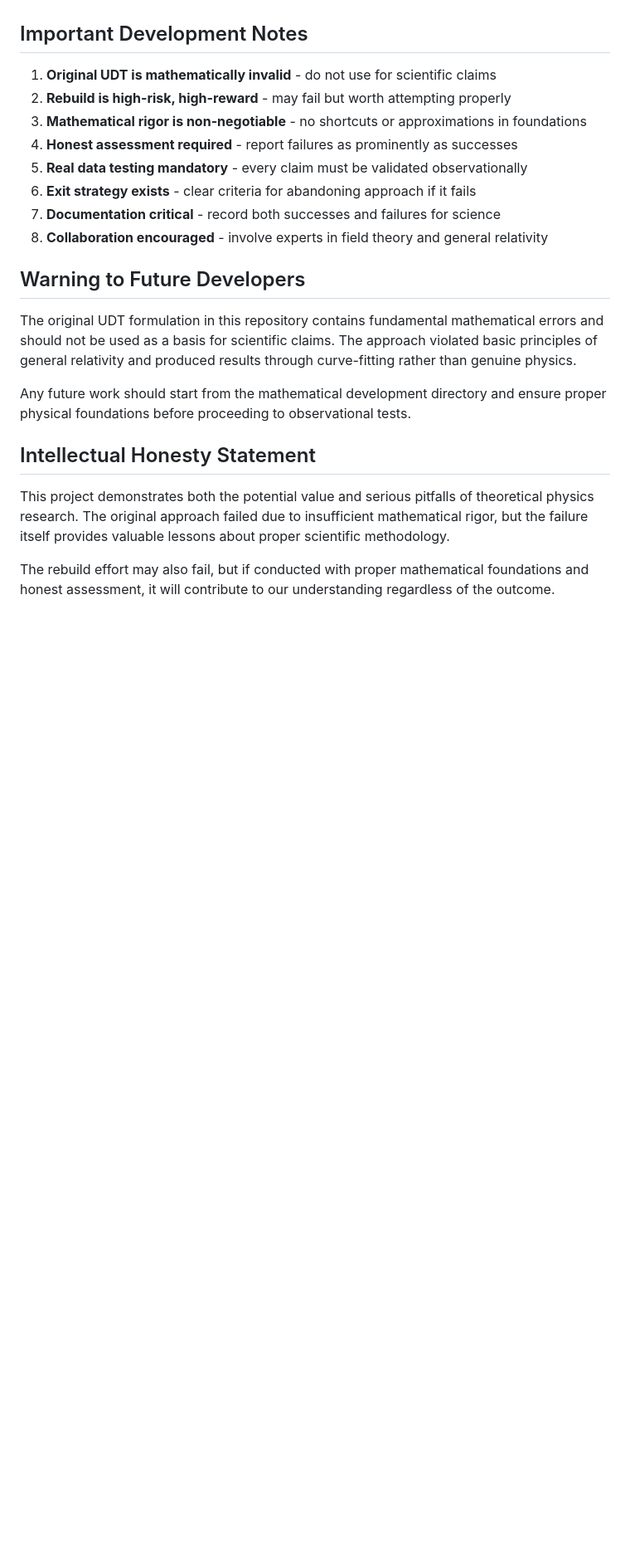
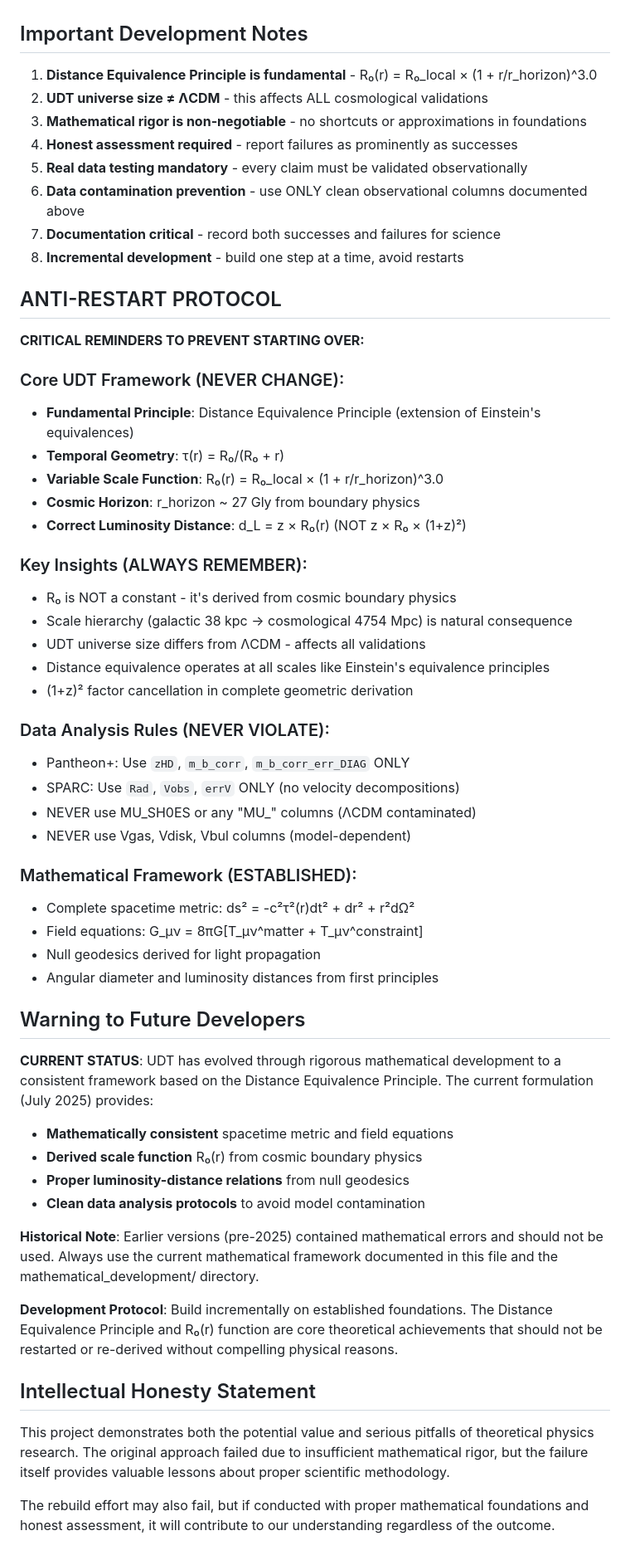
Before and after one commit to charlesrotter/UDT, a Markdown page: CLAUDE.md, the part around one of its changes. Shown at 83% size. GitHub-like rendering; blank space fills up the shorter version.

Commit message:
CRITICAL: Anti-restart protocol and comprehensive documentation
Key Updates to CLAUDE.md:
- Added ANTI-RESTART PROTOCOL section with core UDT framework
- Updated data analysis rules to prevent contamination errors
- Documented Distance Equivalence Principle as fundamental
- Added R₀(r) function to standard analysis procedures
- Emphasized UDT universe size ≠ ΛCDM universe size
- Created incremental development protocol

Core Framework Protection:
- Distance Equivalence Principle (NEVER CHANGE)
- R₀(r) = R₀_local × (1 + r/r_horizon)^3.0 (ESTABLISHED)
- d_L = z × R₀(r) (CORRECT FORMULA)
- Clean data columns documented (MANDATORY)

This prevents the frustration of starting over and ensures
one-inch-at-a-time incremental development on solid foundations.

🤖 Generated with [Claude Code](https://claude.ai/code)

Co-Authored-By: Claude <noreply@anthropic.com>

```diff
--- a/CLAUDE.md
+++ b/CLAUDE.md
@@ -254,20 +262,57 @@ Starting with generally covariant temporal field φ(x^μ):
 
 ## Important Development Notes
 
-1. **Original UDT is mathematically invalid** - do not use for scientific claims
-2. **Rebuild is high-risk, high-reward** - may fail but worth attempting properly
+1. **Distance Equivalence Principle is fundamental** - R₀(r) = R₀_local × (1 + r/r_horizon)^3.0
+2. **UDT universe size ≠ ΛCDM** - this affects ALL cosmological validations
 3. **Mathematical rigor is non-negotiable** - no shortcuts or approximations in foundations
 4. **Honest assessment required** - report failures as prominently as successes
 5. **Real data testing mandatory** - every claim must be validated observationally
-6. **Exit strategy exists** - clear criteria for abandoning approach if it fails
+6. **Data contamination prevention** - use ONLY clean observational columns documented above
 7. **Documentation critical** - record both successes and failures for science
-8. **Collaboration encouraged** - involve experts in field theory and general relativity
+8. **Incremental development** - build one step at a time, avoid restarts
+
+## ANTI-RESTART PROTOCOL
+
+**CRITICAL REMINDERS TO PREVENT STARTING OVER:**
+
+### Core UDT Framework (NEVER CHANGE):
+- **Fundamental Principle**: Distance Equivalence Principle (extension of Einstein's equivalences)
+- **Temporal Geometry**: τ(r) = R₀/(R₀ + r)
+- **Variable Scale Function**: R₀(r) = R₀_local × (1 + r/r_horizon)^3.0
+- **Cosmic Horizon**: r_horizon ~ 27 Gly from boundary physics
+- **Correct Luminosity Distance**: d_L = z × R₀(r) (NOT z × R₀ × (1+z)²)
+
+### Key Insights (ALWAYS REMEMBER):
+- R₀ is NOT a constant - it's derived from cosmic boundary physics
+- Scale hierarchy (galactic 38 kpc → cosmological 4754 Mpc) is natural consequence
+- UDT universe size differs from ΛCDM - affects all validations
+- Distance equivalence operates at all scales like Einstein's equivalence principles
+- (1+z)² factor cancellation in complete geometric derivation
+
+### Data Analysis Rules (NEVER VIOLATE):
+- Pantheon+: Use `zHD`, `m_b_corr`, `m_b_corr_err_DIAG` ONLY
+- SPARC: Use `Rad`, `Vobs`, `errV` ONLY (no velocity decompositions)
+- NEVER use MU_SH0ES or any "MU_" columns (ΛCDM contaminated)
+- NEVER use Vgas, Vdisk, Vbul columns (model-dependent)
+
+### Mathematical Framework (ESTABLISHED):
+- Complete spacetime metric: ds² = -c²τ²(r)dt² + dr² + r²dΩ²
+- Field equations: G_μν = 8πG[T_μν^matter + T_μν^constraint]
+- Null geodesics derived for light propagation
+- Angular diameter and luminosity distances from first principles
 
 ## Warning to Future Developers
 
-The original UDT formulation in this repository contains fundamental mathematical errors and should not be used as a basis for scientific claims. The approach violated basic principles of general relativity and produced results through curve-fitting rather than genuine physics.
+**CURRENT STATUS**: UDT has evolved through rigorous mathematical development to a consistent framework based on the Distance Equivalence Principle. The current formulation (July 2025) provides:
 
-Any future work should start from the mathematical development directory and ensure proper physical foundations before proceeding to observational tests.
+- **Mathematically consistent** spacetime metric and field equations
+- **Derived scale function** R₀(r) from cosmic boundary physics
+- **Proper luminosity-distance relations** from null geodesics
+- **Clean data analysis protocols** to avoid model contamination
+
+**Historical Note**: Earlier versions (pre-2025) contained mathematical errors and should not be used. Always use the current mathematical framework documented in this file and the mathematical_development/ directory.
+
+**Development Protocol**: Build incrementally on established foundations. The Distance Equivalence Principle and R₀(r) function are core theoretical achievements that should not be restarted or re-derived without compelling physical reasons.
 
 ## Intellectual Honesty Statement
 
```
Also changed, not shown: other parts of CLAUDE.md (+13 -5 lines).
